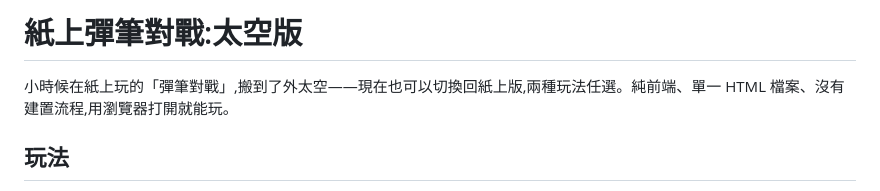
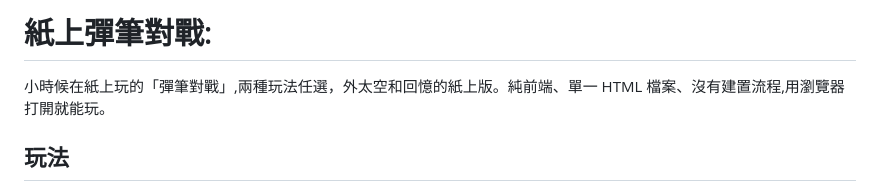
Before and after one commit to haifengli0527/pencil-duel-space, a Markdown page: README.md, the part around the change. Drawn GitHub-style.

```diff
--- a/README.md
+++ b/README.md
@@ -1,6 +1,6 @@
-# 紙上彈筆對戰:太空版
+# 紙上彈筆對戰:
 
-小時候在紙上玩的「彈筆對戰」,搬到了外太空——現在也可以切換回紙上版,兩種玩法任選。純前端、單一 HTML 檔案、沒有建置流程,用瀏覽器打開就能玩。
+小時候在紙上玩的「彈筆對戰」,兩種玩法任選，外太空和回憶的紙上版。純前端、單一 HTML 檔案、沒有建置流程,用瀏覽器打開就能玩。
 
 ## 玩法
 
```
